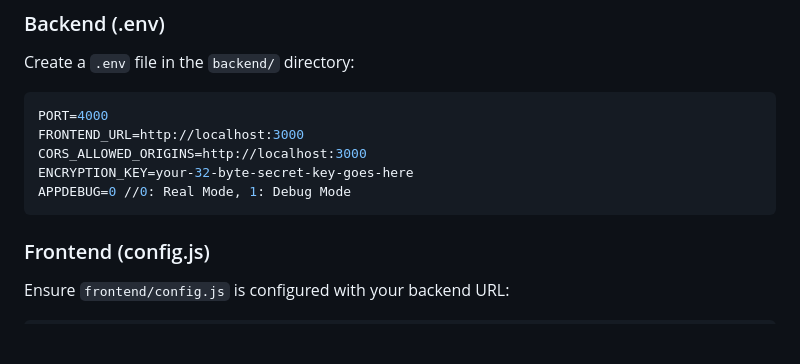
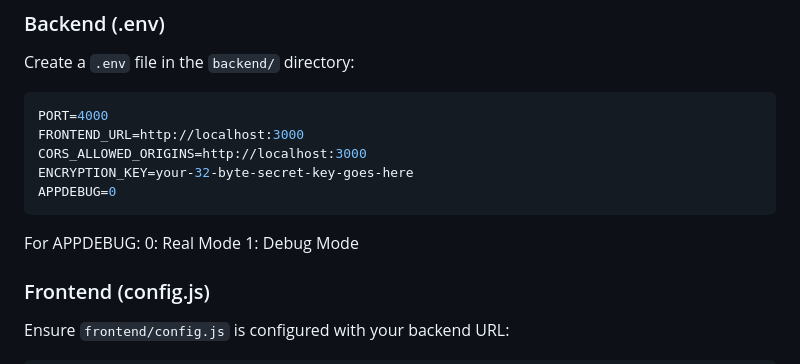
Before and after one commit to Pestip108/Project-Simulation, a Markdown page: README.md, the part around the change. Rendered like a GitHub page; blank space fills up the shorter version.

Commit message:
Updated REAMDME.md again

````diff
--- a/README.md
+++ b/README.md
@@ -36,8 +36,11 @@ PORT=4000
 FRONTEND_URL=http://localhost:3000
 CORS_ALLOWED_ORIGINS=http://localhost:3000
 ENCRYPTION_KEY=your-32-byte-secret-key-goes-here
-APPDEBUG=0 //0: Real Mode, 1: Debug Mode
+APPDEBUG=0
 ```
+For APPDEBUG:
+    0: Real Mode
+    1: Debug Mode
 
 ### Frontend (config.js)
 Ensure `frontend/config.js` is configured with your backend URL:
````
